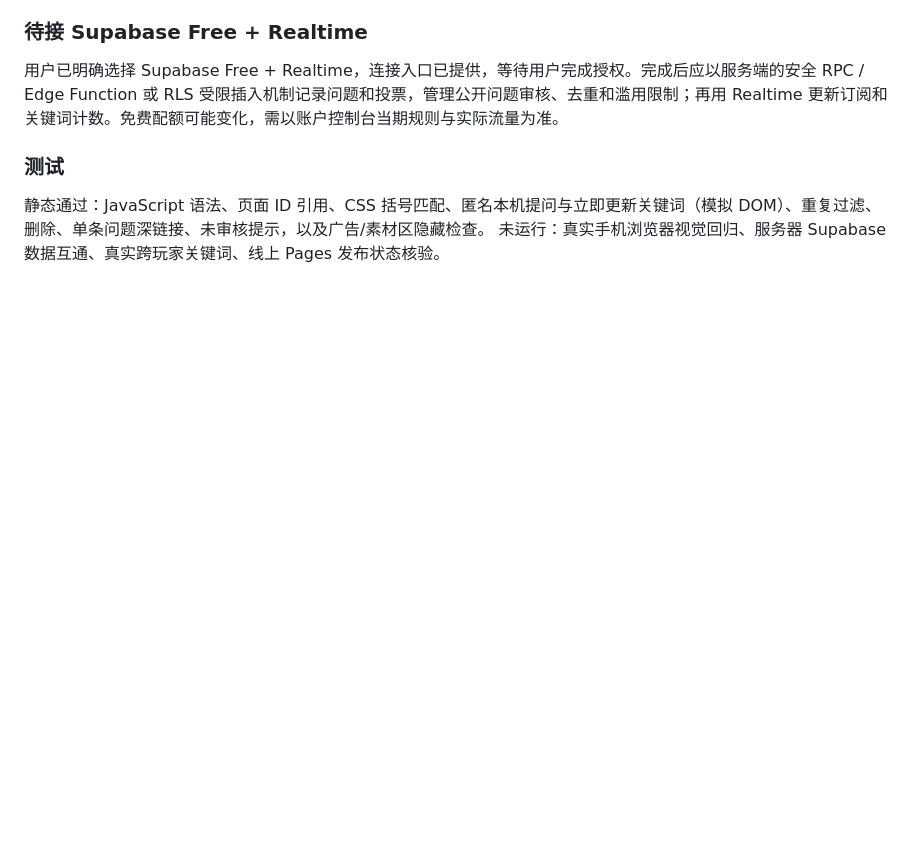
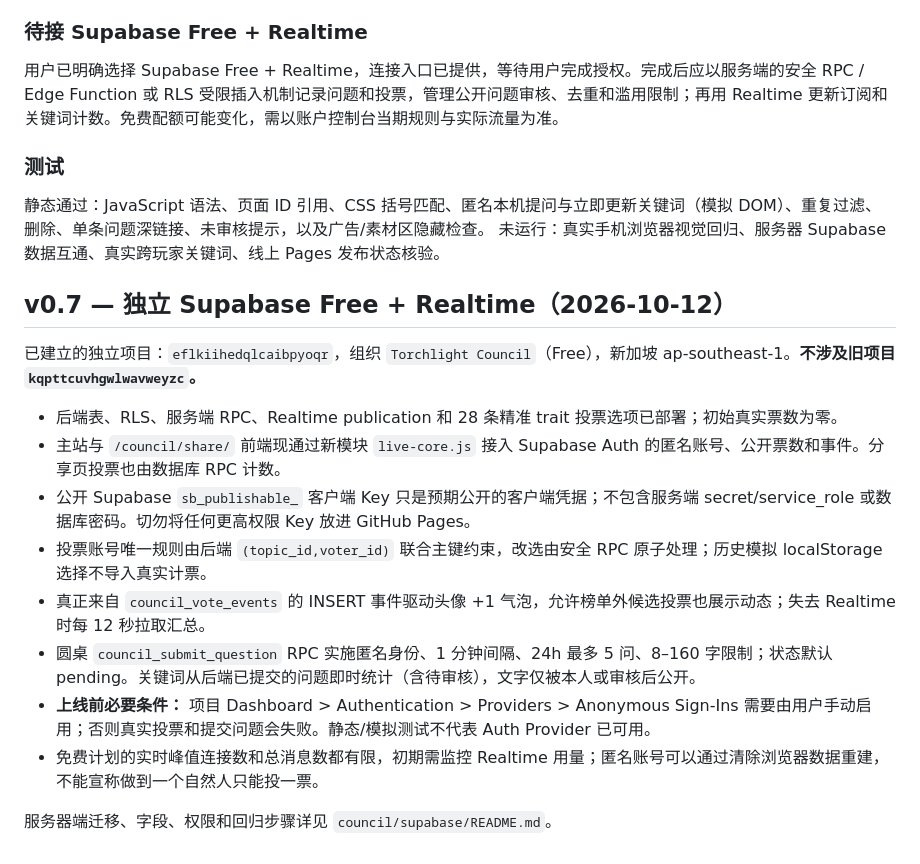
Before and after one commit to xiaoyihuang0503-cyber/torchlightskill-web, a Markdown page: council/README.md, the part around the change. GitHub-like rendering; blank space fills up the shorter version.

Commit message:
docs(council): explain real Supabase integration and required anonymous provider setting

```diff
--- a/council/README.md
+++ b/council/README.md
@@ -128,3 +128,18 @@ GitHub Pages 不能保存跨设备共享投票。本次演示不提供公共计
 
 静态通过：JavaScript 语法、页面 ID 引用、CSS 括号匹配、匿名本机提问与立即更新关键词（模拟 DOM）、重复过滤、删除、单条问题深链接、未审核提示，以及广告/素材区隐藏检查。
 未运行：真实手机浏览器视觉回归、服务器 Supabase 数据互通、真实跨玩家关键词、线上 Pages 发布状态核验。
+
+## v0.7 — 独立 Supabase Free + Realtime（2026-10-12）
+
+已建立的独立项目：`eflkiihedqlcaibpyoqr`，组织 `Torchlight Council`（Free），新加坡 ap-southeast-1。**不涉及旧项目 `kqpttcuvhgwlwavweyzc`。**
+
+- 后端表、RLS、服务端 RPC、Realtime publication 和 28 条精准 trait 投票选项已部署；初始真实票数为零。
+- 主站与 `/council/share/` 前端现通过新模块 `live-core.js` 接入 Supabase Auth 的匿名账号、公开票数和事件。分享页投票也由数据库 RPC 计数。
+- 公开 Supabase `sb_publishable_` 客户端 Key 只是预期公开的客户端凭据；不包含服务端 secret/service_role 或数据库密码。切勿将任何更高权限 Key 放进 GitHub Pages。
+- 投票账号唯一规则由后端 `(topic_id,voter_id)` 联合主键约束，改选由安全 RPC 原子处理；历史模拟 localStorage 选择不导入真实计票。
+- 真正来自 `council_vote_events` 的 INSERT 事件驱动头像 +1 气泡，允许榜单外候选投票也展示动态；失去 Realtime 时每 12 秒拉取汇总。
+- 圆桌 `council_submit_question` RPC 实施匿名身份、1 分钟间隔、24h 最多 5 问、8–160 字限制；状态默认 pending。关键词从后端已提交的问题即时统计（含待审核），文字仅被本人或审核后公开。
+- **上线前必要条件：** 项目 Dashboard > Authentication > Providers > Anonymous Sign-Ins 需要由用户手动启用；否则真实投票和提交问题会失败。静态/模拟测试不代表 Auth Provider 已可用。
+- 免费计划的实时峰值连接数和总消息数都有限，初期需监控 Realtime 用量；匿名账号可以通过清除浏览器数据重建，不能宣称做到一个自然人只能投一票。
+
+服务器端迁移、字段、权限和回归步骤详见 `council/supabase/README.md`。
```
